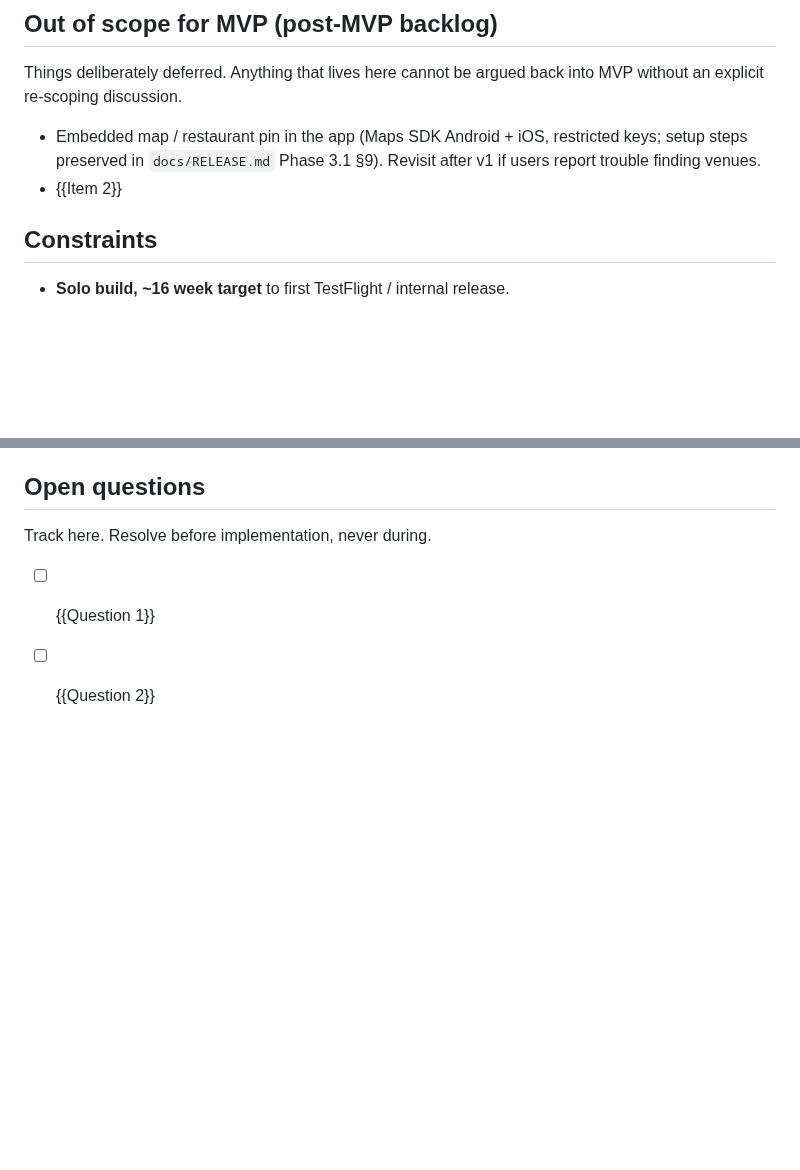
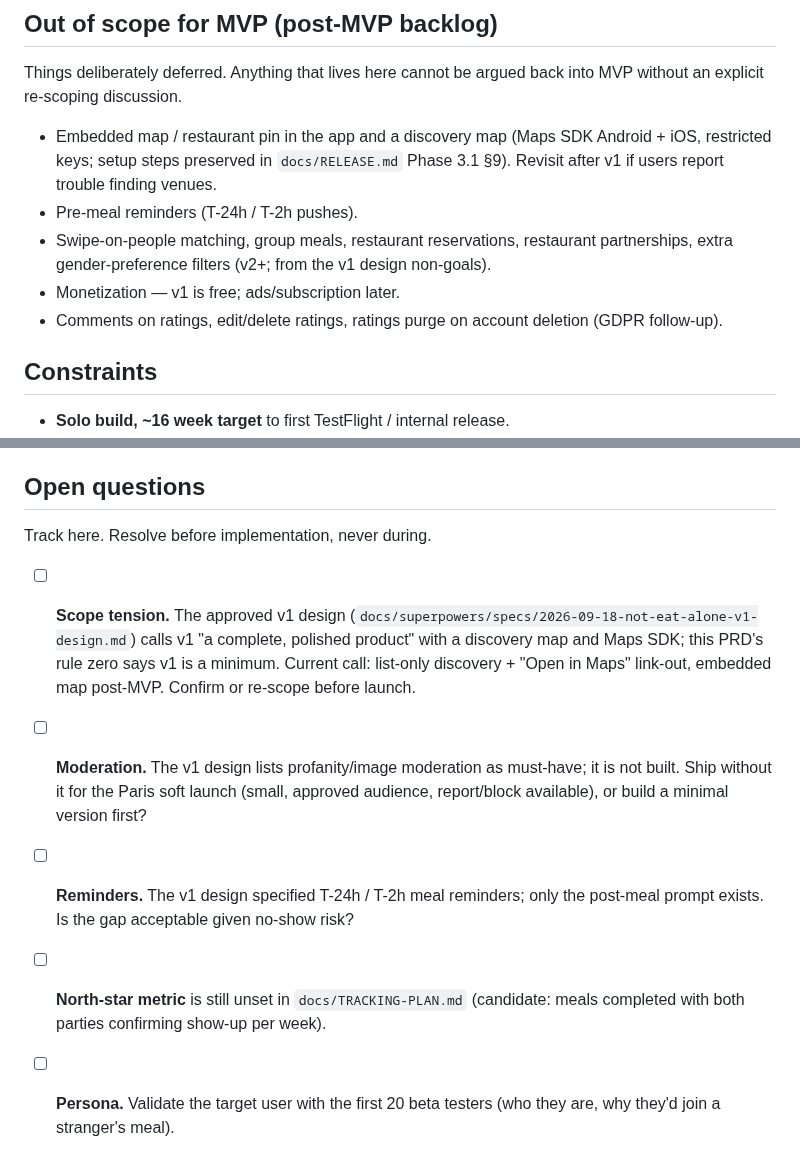
Before and after one commit to dtruong21/not-eat-alone, a Markdown page: docs/PRD.md, 2 parts joined by grey strips. Rendered like a GitHub page; blank space fills up the shorter version.

```diff
--- a/docs/PRD.md
+++ b/docs/PRD.md
@@ -97,8 +116,11 @@ As a guest who was approved for a meal, I want to open the restaurant in my maps
 
 Things deliberately deferred. Anything that lives here cannot be argued back into MVP without an explicit re-scoping discussion.
 
-- Embedded map / restaurant pin in the app (Maps SDK Android + iOS, restricted keys; setup steps preserved in `docs/RELEASE.md` Phase 3.1 §9). Revisit after v1 if users report trouble finding venues.
-- {{Item 2}}
+- Embedded map / restaurant pin in the app and a discovery map (Maps SDK Android + iOS, restricted keys; setup steps preserved in `docs/RELEASE.md` Phase 3.1 §9). Revisit after v1 if users report trouble finding venues.
+- Pre-meal reminders (T-24h / T-2h pushes).
+- Swipe-on-people matching, group meals, restaurant reservations, restaurant partnerships, extra gender-preference filters (v2+; from the v1 design non-goals).
+- Monetization — v1 is free; ads/subscription later.
+- Comments on ratings, edit/delete ratings, ratings purge on account deletion (GDPR follow-up).
 
 ## Constraints
 
@@ -111,5 +133,8 @@ Things deliberately deferred. Anything that lives here cannot be argued back int
 
 Track here. Resolve before implementation, never during.
 
-- [ ] {{Question 1}}
-- [ ] {{Question 2}}
+- [ ] **Scope tension.** The approved v1 design (`docs/superpowers/specs/2026-09-18-not-eat-alone-v1-design.md`) calls v1 "a complete, polished product" with a discovery map and Maps SDK; this PRD's rule zero says v1 is a minimum. Current call: list-only discovery + "Open in Maps" link-out, embedded map post-MVP. Confirm or re-scope before launch.
+- [ ] **Moderation.** The v1 design lists profanity/image moderation as must-have; it is not built. Ship without it for the Paris soft launch (small, approved audience, report/block available), or build a minimal version first?
+- [ ] **Reminders.** The v1 design specified T-24h / T-2h meal reminders; only the post-meal prompt exists. Is the gap acceptable given no-show risk?
+- [ ] **North-star metric** is still unset in `docs/TRACKING-PLAN.md` (candidate: meals completed with both parties confirming show-up per week).
+- [ ] **Persona.** Validate the target user with the first 20 beta testers (who they are, why they'd join a stranger's meal).
```
Also changed, not shown: other parts of docs/PRD.md (+25 -6 lines).
